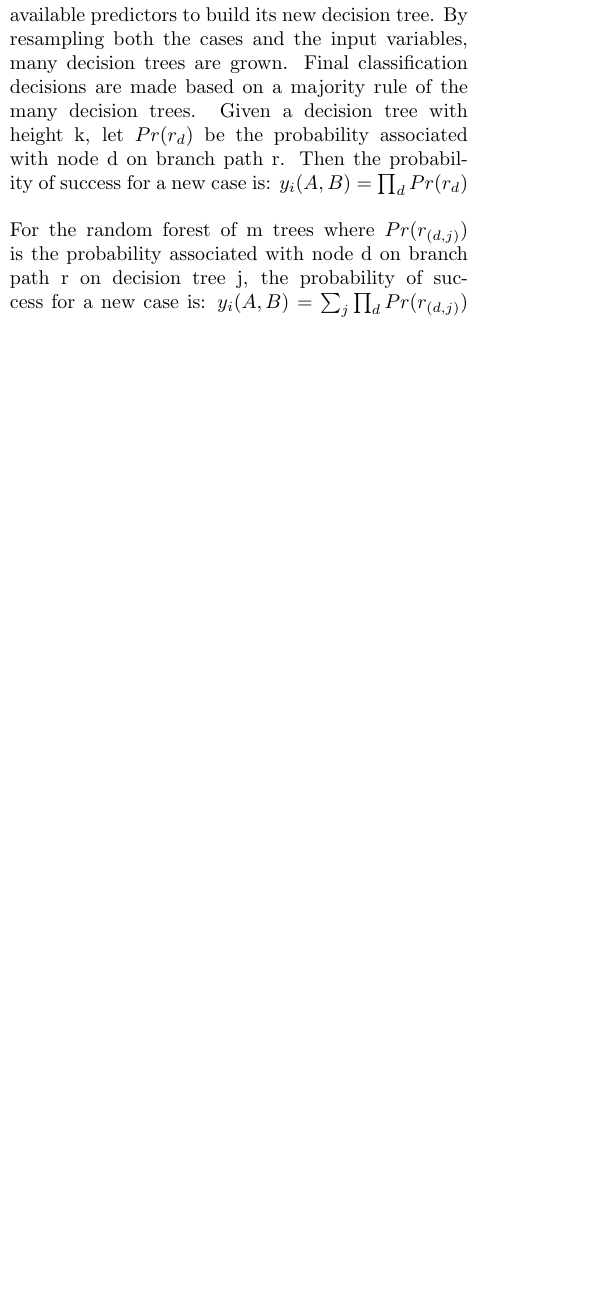
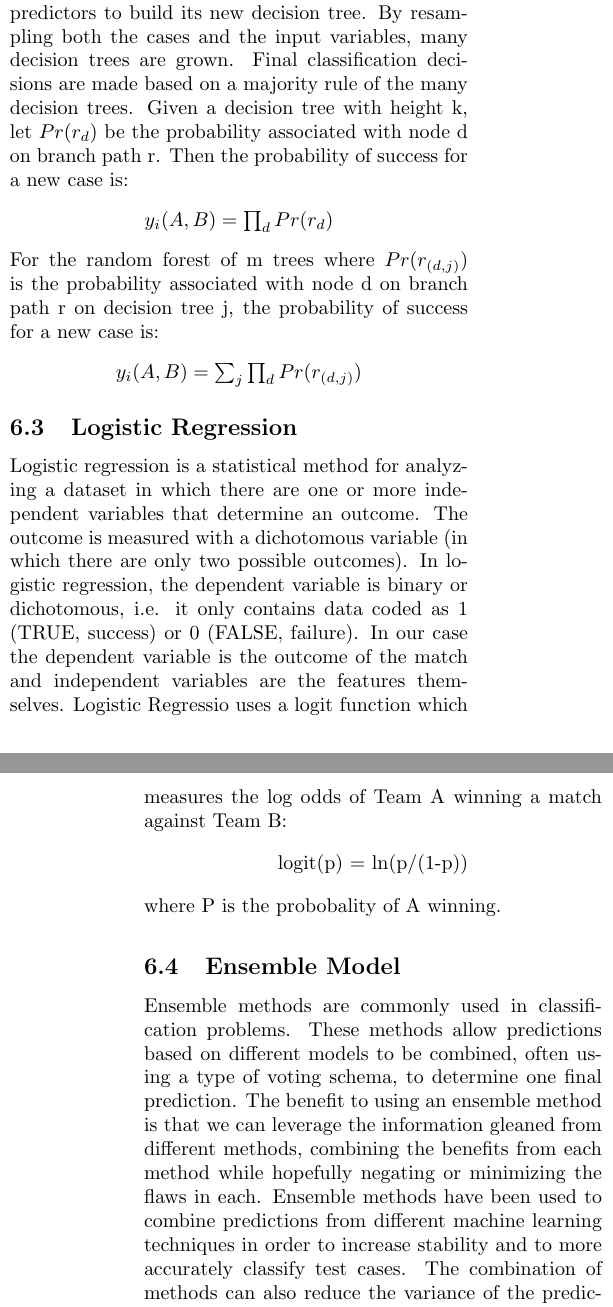
Before and after one commit to jazzTheJackRabbit/machine-madness, a LaTeX document (realReport/report.tex): part of one column of page 5 of 5 before the commit and two parts of the columns of pages 5 and 6 of 6 after it, the two joined at a grey line, cut so that both start at the same text, the shorter picture padded with empty space. The pictures show the PDF file realReport/report.pdf that the author committed with the source.

Commit message:
Added srav's stuff

```diff
--- a/realReport/report.tex
+++ b/realReport/report.tex
@@ -237,15 +236,33 @@ $\hat{y_{i1}}(A,B)  = Pr(y_i = 1| f(X)) = 1/ 1+exp(Q * f(X) +V)$,
-	\linebreak
+	\begin{center}
+	$\hat{y_{i1}}(A,B)  = Pr(y_i = 1| f(X)) = 1/ 1+exp(Q * f(X) +V)$,
+	\end{center}
 where Q and V are parameters chosen through maximum likelihood estimation from a training set made up of coordinates $(f(X)_i, y_i)$.\cite{4}
 
 	\subsection{Decision Trees and Random Forests}
 	Decision trees split a data set using a set of binary rules that make up the branches of the tree. Sets further down in the tree contain increasingly similar class labels. The objectives are to produce the purest sets possible and to be able to classify any object based on comparison of features to the rules in the tree. A random forest is a bootstrap of the decision tree. Like in the standard bootstrap method, the available training data can be resampled to build many different decision trees. Additionally, the random forest method takes a random subset of available predictors to build its new decision tree. By resampling both the cases and the input
 variables, many decision trees are grown. Final classification decisions are made based on a majority rule of the many decision trees. Given a decision tree with height k, let $Pr(r_d)$ be the probability associated with node d on branch path r. Then the probability of success for a new case is:
+	\begin{center}
 	$y_i(A,B)=\prod_{d} Pr(r_d)$
-	\linebreak
-	\linebreak
+	\end{center}
 For the random forest of m trees where $Pr(r_{(d, j)}
 )$ is the probability associated with node
 d on branch path r on decision tree j, the probability of success for a new case is:
+	\begin{center}
 	$y_i(A,B)=\sum_{j}\prod_{d} Pr(r_{(d,j)})$
-	\linebreak
-	\linebreak
+	\end{center}
+
+	\subsection{Logistic Regression}
+	 Logistic regression is a statistical method for analyzing a dataset in which there are one or more independent variables that determine an outcome. The outcome is measured with a dichotomous variable (in which there are only two possible outcomes). In logistic regression, the dependent variable is binary or dichotomous, i.e. it only contains data coded as 1 (TRUE, success) or 0 (FALSE, failure). In our case the dependent variable is the outcome of the match and independent variables are the features themselves. Logistic Regressio uses a logit function which measures the log odds of Team A winning a match against Team B:
+	 \begin{center}
+	 logit(p) = ln(p/(1-p))
+	 \end{center}
+	 where P is the probobality of A winning.
+
+	 \subsection{Ensemble Model}
+	 Ensemble methods are commonly used in classification problems. These methods allow predictions based on different models to be combined, often using a type of voting schema, to determine one final prediction. The benefit to using an ensemble method is that we can
+leverage the information gleaned from different methods, combining the benefits from each method while hopefully negating or minimizing the flaws in each. Ensemble methods have been used to combine predictions from different machine learning techniques in order to increase stability and to more accurately classify test cases. The combination of methods can also reduce the variance of the predictions as they are less sensitive to irregularities in a training set.\cite{4}
+	In order to ensure that our predictions were in (0,1), we fit a logistic regression model where each explanatory variable is a prediction from one machine learning technique, and the response is the binary outcome.
+Our model takes the form:
+\begin{center}
+$y_i(A,B) = 1/e^{-(\beta_0 + \beta_1y_1(A,B) +..\beta_3y_3(A,B) + \varepsilon )}$
+\end{center}
@@ -251,0 +286 @@ d on branch path r on decision tree j, the probability of success for a new case
+	\subsection{Log Loss}
@@ -251,0 +293 @@ d on branch path r on decision tree j, the probability of success for a new case
+\begin{list}{•}
```
Also changed, not shown: realReport/report.pdf, realReport/report.tex (47 more changed lines), 4 other files.
